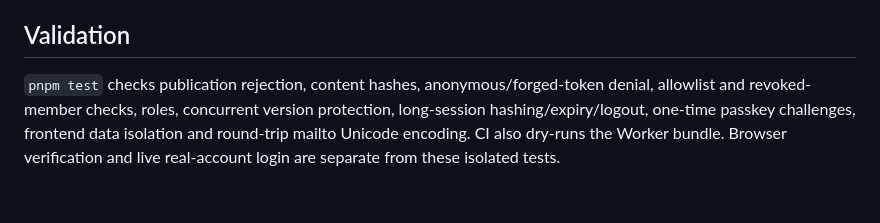
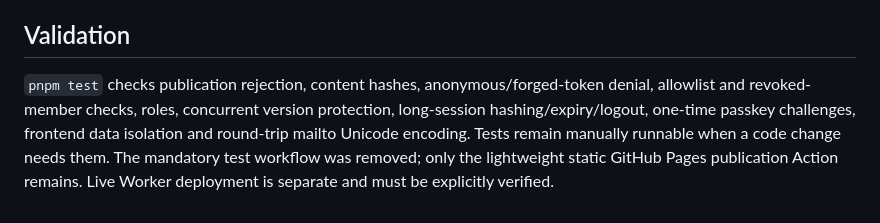
Before and after one commit to whiletrue247/westar, a Markdown page: README.md, the part around one of its changes. GitHub-like rendering.

```diff
--- a/README.md
+++ b/README.md
@@ -55,4 +59,4 @@ To invite the boss, add their own email, role reviewer and active true to privat
 
 ## Validation
 
-`pnpm test` checks publication rejection, content hashes, anonymous/forged-token denial, allowlist and revoked-member checks, roles, concurrent version protection, long-session hashing/expiry/logout, one-time passkey challenges, frontend data isolation and round-trip mailto Unicode encoding. CI also dry-runs the Worker bundle. Browser verification and live real-account login are separate from these isolated tests.
+`pnpm test` checks publication rejection, content hashes, anonymous/forged-token denial, allowlist and revoked-member checks, roles, concurrent version protection, long-session hashing/expiry/logout, one-time passkey challenges, frontend data isolation and round-trip mailto Unicode encoding. Tests remain manually runnable when a code change needs them. The mandatory test workflow was removed; only the lightweight static GitHub Pages publication Action remains. Live Worker deployment is separate and must be explicitly verified.
```
Also changed, not shown: other parts of README.md (+5 -1 lines).
